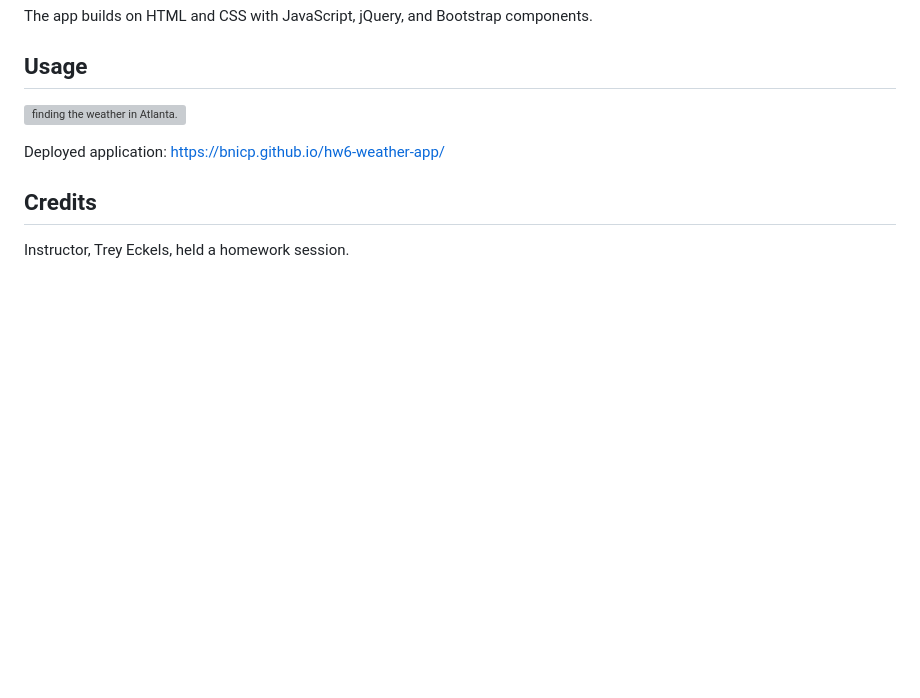
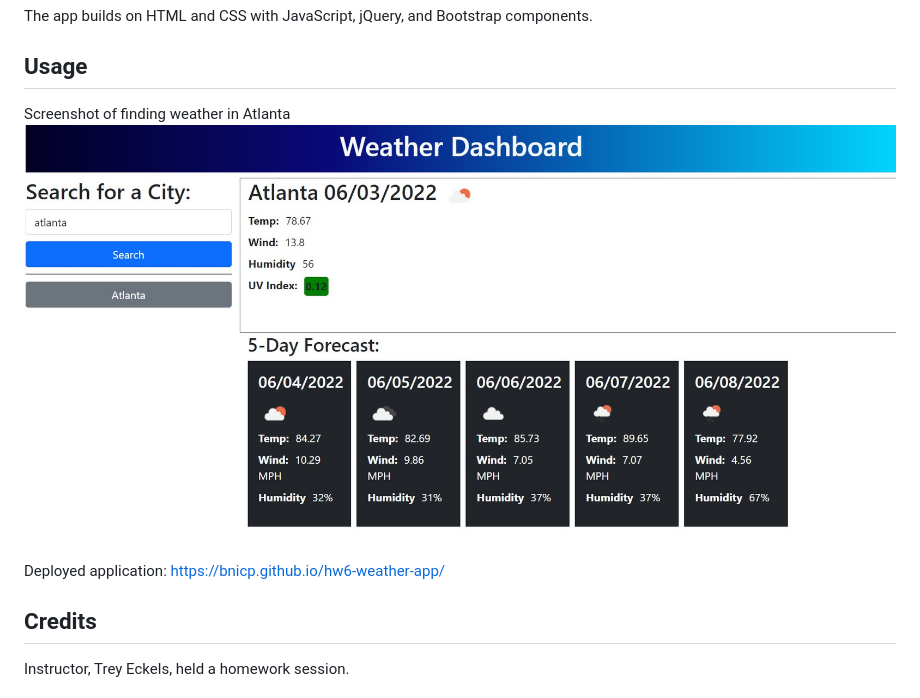
Before and after one commit to bnicp/hw6-weather-app, a Markdown page: README.md, the part around the change. GitHub-like rendering; pictures changed too: assets/images/atlanta_weather.jpg (added); blank space fills up the shorter version; grey boxes are pictures that could not be loaded.

```diff
--- a/README.md
+++ b/README.md
@@ -10,7 +10,8 @@ The app builds on HTML and CSS with JavaScript, jQuery, and Bootstrap components
 
 ## Usage
 
-![finding the weather in Atlanta.](./assets/images)
+Screenshot of finding weather in Atlanta
+![finding the weather in Atlanta.](./assets/images/atlanta_weather.jpg)
 
 Deployed application: https://bnicp.github.io/hw6-weather-app/
 
```
Also changed, not shown: 3 other files.
